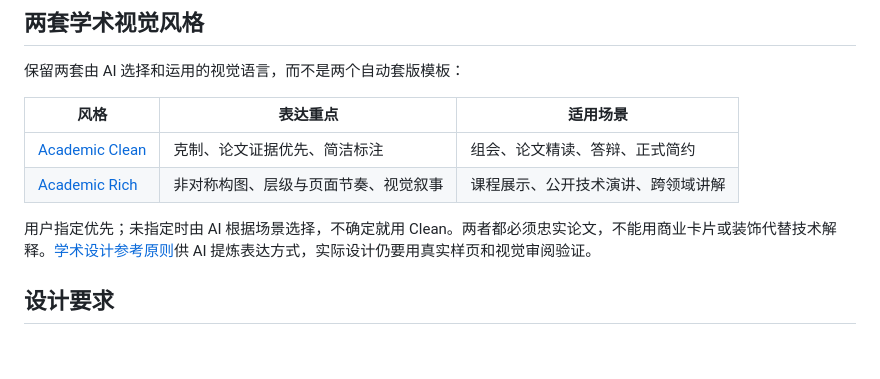
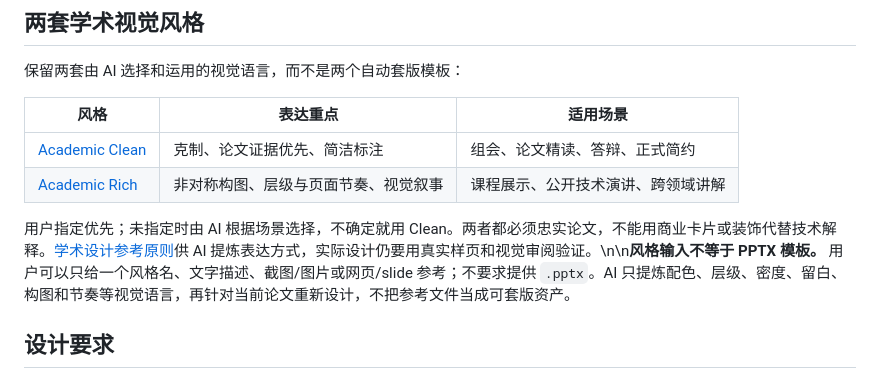
Before and after one commit to smallSheep123/paper-skills, a Markdown page: README.md, the part around the change. GitHub-like rendering; blank space fills up the shorter version.

Commit message:
docs: clarify style references are not PPTX templates

```diff
--- a/README.md
+++ b/README.md
@@ -44,7 +44,7 @@
 | [Academic Clean](paper-ppt/references/academic-clean.md) | 克制、论文证据优先、简洁标注 | 组会、论文精读、答辩、正式简约 |
 | [Academic Rich](paper-ppt/references/academic-rich.md) | 非对称构图、层级与页面节奏、视觉叙事 | 课程展示、公开技术演讲、跨领域讲解 |
 
-用户指定优先；未指定时由 AI 根据场景选择，不确定就用 Clean。两者都必须忠实论文，不能用商业卡片或装饰代替技术解释。[学术设计参考原则](paper-ppt/references/academic-slide-distillation.md)供 AI 提炼表达方式，实际设计仍要用真实样页和视觉审阅验证。
+用户指定优先；未指定时由 AI 根据场景选择，不确定就用 Clean。两者都必须忠实论文，不能用商业卡片或装饰代替技术解释。[学术设计参考原则](paper-ppt/references/academic-slide-distillation.md)供 AI 提炼表达方式，实际设计仍要用真实样页和视觉审阅验证。\n\n**风格输入不等于 PPTX 模板。** 用户可以只给一个风格名、文字描述、截图/图片或网页/slide 参考；不要求提供 `.pptx`。AI 只提炼配色、层级、密度、留白、构图和节奏等视觉语言，再针对当前论文重新设计，不把参考文件当成可套版资产。
 
 ## 设计要求
 
```
